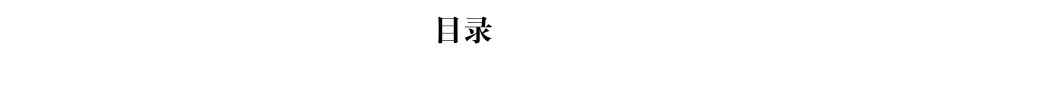
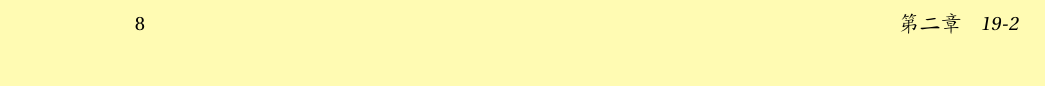
Before and after one commit to dreamable/diary, a LaTeX book (diary.tex, which reads common.tex): part of page 2 of 2 before the commit and part of page 8 of 27 after it, cut at the place of the change. Compiled offline with XeLaTeX.

Commit message:
change to use book instead of letter, add chapter for each month, change background color

```diff
--- a/common.tex
+++ b/common.tex
@@ -4,14 +4,11 @@
 \usepackage{tikz}
 % ifelse
 \usepackage{xifthen}
+\usepackage{enumitem}
+\usepackage{longtable}
+\usepackage{hyperref}
 % dummy text
 \usepackage{lipsum}
-\usepackage{enumitem}
-%\usepackage{color}
-%\usepackage{colortbl}
-%\usepackage{xcolor}
-\usepackage{longtable}
-
 
 %\usepackage{indentfirst}
 %\setlength{\parindent}{2em}
--- a/diary.tex
+++ b/diary.tex
@@ -1,10 +1,12 @@
 % UTF-8 encoding
 % Compile with latex+dvipdfmx, pdflatex, xelatex or lualatex
 % XeLaTeX is recommanded
-\documentclass[UTF8]{ctexart}
+%\documentclass[UTF8]{ctexart}
+\documentclass[UTF8]{ctexbook}
 \input{common}
 \input{format}
 
+\pagecolor{yellow!30}
 \title{\Huge 2019日记}
 \author{严超}
 \date{2019}
@@ -15,11 +17,12 @@
 \tableofcontents
 \newpage
 %\tableofcontents
-\foreach \Year in {19,...,19}
-{   \foreach \Month in {01,...,12}
-    {   \foreach \Day in {01,...,31}
-        {   \IfFileExists{data/\Year/\Month/\Day}
-                {   \openin\mysource=data/\Year/\Month/\Day.tex
+\foreach \Year in {19,...,19} {
+  \foreach \Month in {01,...,12} {
+    \chapter{\Year-\Month}
+    \foreach \Day in {01,...,31} {
+      \IfFileExists{data/\Year/\Month/\Day} {
+        \openin\mysource=data/\Year/\Month/\Day.tex
         \read\mysource to \firstline
         \closein\mysource
         \xdef\writetitle{1}
```
Also changed, not shown: diary.tex (1 more changed lines). Lines whose indentation alone changed are shown as unchanged.
